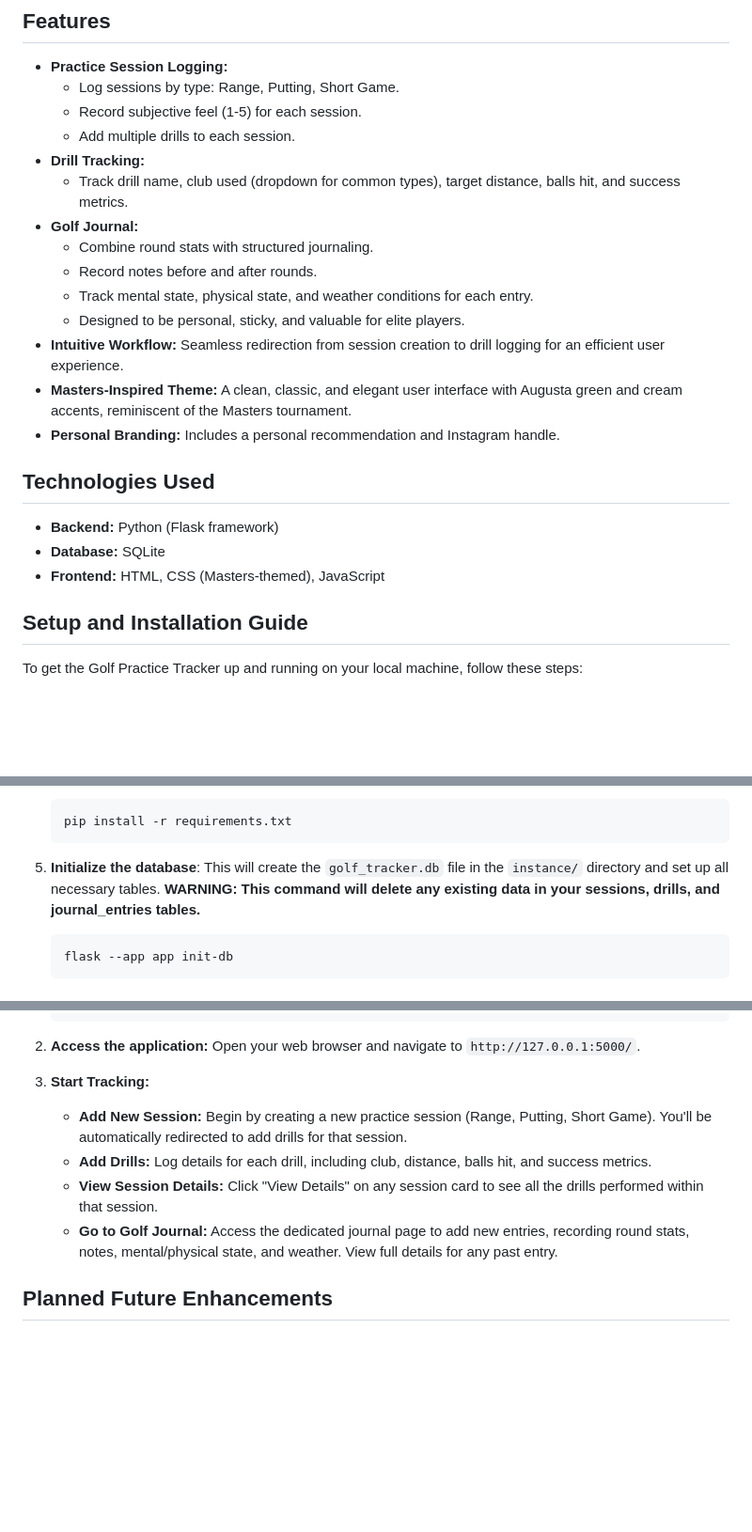
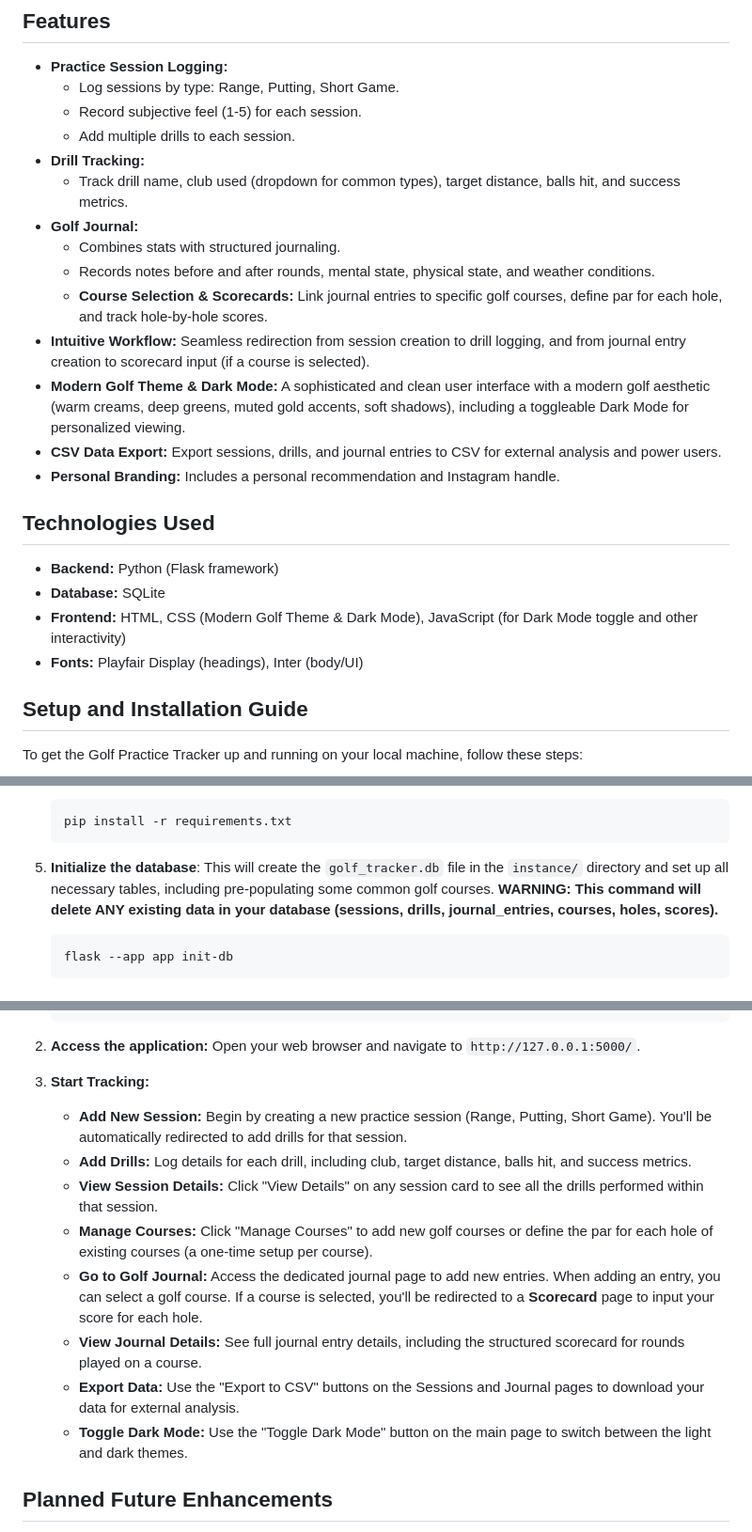
Before and after one commit to patrickpage-dev/testing, a Markdown page: golf_tracker/README.md, 3 parts joined by grey strips. Shown at 94% size. GitHub-like rendering; blank space fills up the shorter version.

Commit message:
Update README.md with new theme and scorecard features.

````diff
--- a/golf_tracker/README.md
+++ b/golf_tracker/README.md
@@ -15,19 +15,20 @@ Welcome to the **Golf Practice Tracker**! This application is designed to help g
 *   **Drill Tracking:**
     *   Track drill name, club used (dropdown for common types), target distance, balls hit, and success metrics.
 *   **Golf Journal:**
-    *   Combine round stats with structured journaling.
-    *   Record notes before and after rounds.
-    *   Track mental state, physical state, and weather conditions for each entry.
-    *   Designed to be personal, sticky, and valuable for elite players.
-*   **Intuitive Workflow:** Seamless redirection from session creation to drill logging for an efficient user experience.
-*   **Masters-Inspired Theme:** A clean, classic, and elegant user interface with Augusta green and cream accents, reminiscent of the Masters tournament.
+    *   Combines stats with structured journaling.
+    *   Records notes before and after rounds, mental state, physical state, and weather conditions.
+    *   **Course Selection & Scorecards:** Link journal entries to specific golf courses, define par for each hole, and track hole-by-hole scores.
+*   **Intuitive Workflow:** Seamless redirection from session creation to drill logging, and from journal entry creation to scorecard input (if a course is selected).
+*   **Modern Golf Theme & Dark Mode:** A sophisticated and clean user interface with a modern golf aesthetic (warm creams, deep greens, muted gold accents, soft shadows), including a toggleable Dark Mode for personalized viewing.
+*   **CSV Data Export:** Export sessions, drills, and journal entries to CSV for external analysis and power users.
 *   **Personal Branding:** Includes a personal recommendation and Instagram handle.
 
 ## Technologies Used
 
 *   **Backend:** Python (Flask framework)
 *   **Database:** SQLite
-*   **Frontend:** HTML, CSS (Masters-themed), JavaScript
+*   **Frontend:** HTML, CSS (Modern Golf Theme & Dark Mode), JavaScript (for Dark Mode toggle and other interactivity)
+*   **Fonts:** Playfair Display (headings), Inter (body/UI)
 
 ## Setup and Installation Guide
 
@@ -57,7 +58,7 @@ To get the Golf Practice Tracker up and running on your local machine, follow th
     pip install -r requirements.txt
     ```
 
-5.  **Initialize the database**: This will create the `golf_tracker.db` file in the `instance/` directory and set up all necessary tables. **WARNING: This command will delete any existing data in your sessions, drills, and journal_entries tables.**
+5.  **Initialize the database**: This will create the `golf_tracker.db` file in the `instance/` directory and set up all necessary tables, including pre-populating some common golf courses. **WARNING: This command will delete ANY existing data in your database (sessions, drills, journal_entries, courses, holes, scores).**
 
     ```bash
     flask --app app init-db
@@ -75,9 +76,13 @@ To get the Golf Practice Tracker up and running on your local machine, follow th
 
 3.  **Start Tracking:**
     *   **Add New Session:** Begin by creating a new practice session (Range, Putting, Short Game). You'll be automatically redirected to add drills for that session.
-    *   **Add Drills:** Log details for each drill, including club, distance, balls hit, and success metrics.
+    *   **Add Drills:** Log details for each drill, including club, target distance, balls hit, and success metrics.
     *   **View Session Details:** Click "View Details" on any session card to see all the drills performed within that session.
-    *   **Go to Golf Journal:** Access the dedicated journal page to add new entries, recording round stats, notes, mental/physical state, and weather. View full details for any past entry.
+    *   **Manage Courses:** Click "Manage Courses" to add new golf courses or define the par for each hole of existing courses (a one-time setup per course).
+    *   **Go to Golf Journal:** Access the dedicated journal page to add new entries. When adding an entry, you can select a golf course. If a course is selected, you'll be redirected to a **Scorecard** page to input your score for each hole.
+    *   **View Journal Details:** See full journal entry details, including the structured scorecard for rounds played on a course.
+    *   **Export Data:** Use the "Export to CSV" buttons on the Sessions and Journal pages to download your data for external analysis.
+    *   **Toggle Dark Mode:** Use the "Toggle Dark Mode" button on the main page to switch between the light and dark themes.
 
 ## Planned Future Enhancements
 
````
